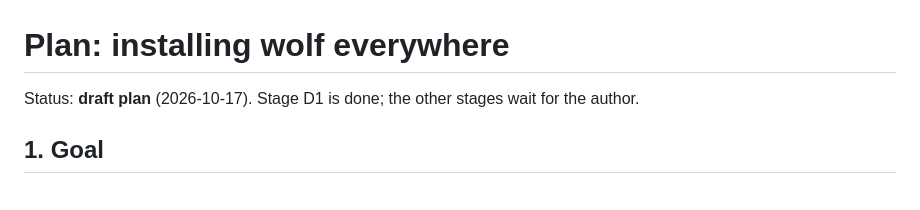
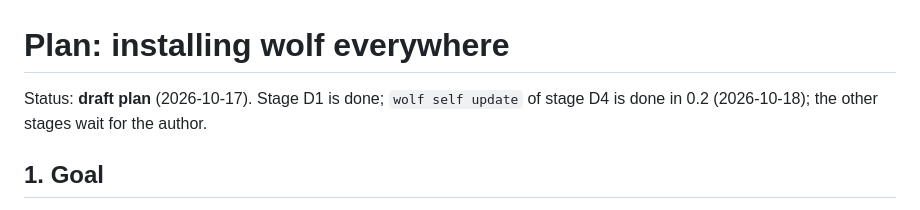
Before and after one commit to realfamousbae/wolfpack, a Markdown page: docs/plans/distribution.md, the part around the change. Rendered like a GitHub page.

```diff
--- a/docs/plans/distribution.md
+++ b/docs/plans/distribution.md
@@ -1,6 +1,7 @@
 # Plan: installing wolf everywhere
 
-Status: **draft plan** (2026-10-17). Stage D1 is done; the other stages wait for the author.
+Status: **draft plan** (2026-10-17). Stage D1 is done; `wolf self update` of stage D4 is done in
+0.2 (2026-10-18); the other stages wait for the author.
 
 ## 1. Goal
 
```
Also changed, not shown: CHANGELOG.md (+3 -0 lines), README.md (+16 -3 lines).
